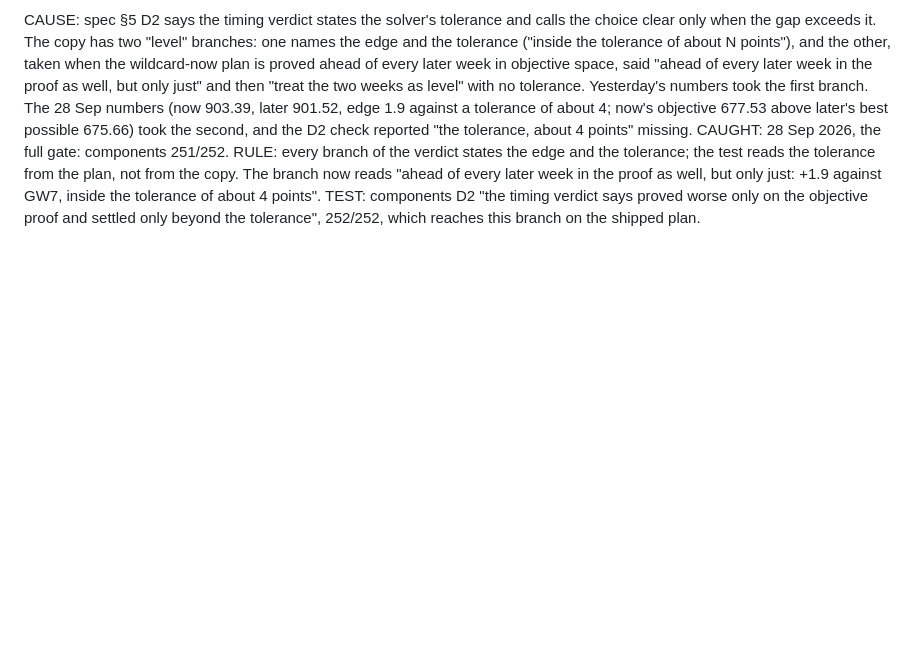
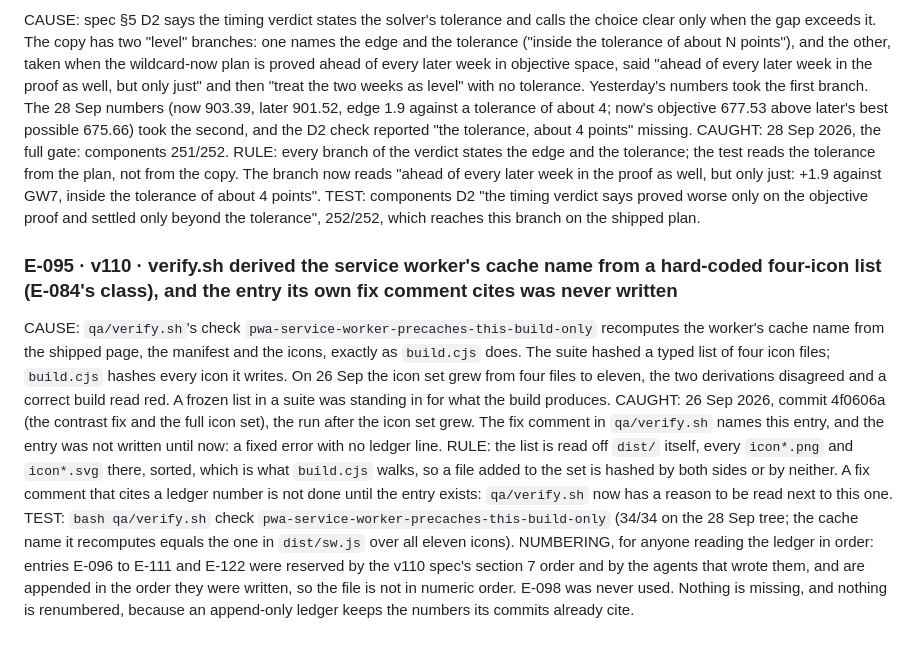
Before and after one commit to kwezingwevu-lab/comeback-blueprint, a Markdown page: fpl/ERRORS.md, the part around the change. Drawn GitHub-style; blank space fills up the shorter version.

Commit message:
v110: E-095 written — the verify.sh icon-list fix cited a ledger entry that never existed; the ledger's numbering explained (E-098 unused, spec-order numbers appended as written)
Co-Authored-By: Claude Sonnet 5.5 <noreply@anthropic.com>
Claude-Session: https://claude.ai/code/session_01Nkqc6yjcoMDTrXm34s8E4S

```diff
--- a/fpl/ERRORS.md
+++ b/fpl/ERRORS.md
@@ -1681,3 +1681,20 @@ the copy. The branch now reads "ahead of every later week in the proof as well,
 the tolerance of about 4 points".
 TEST: components D2 "the timing verdict says proved worse only on the objective proof and settled only beyond the
 tolerance", 252/252, which reaches this branch on the shipped plan.
+
+### E-095 · v110 · verify.sh derived the service worker's cache name from a hard-coded four-icon list (E-084's class), and the entry its own fix comment cites was never written
+CAUSE: `qa/verify.sh`'s check `pwa-service-worker-precaches-this-build-only` recomputes the worker's cache name from the
+shipped page, the manifest and the icons, exactly as `build.cjs` does. The suite hashed a typed list of four icon files;
+`build.cjs` hashes every icon it writes. On 26 Sep the icon set grew from four files to eleven, the two derivations
+disagreed and a correct build read red. A frozen list in a suite was standing in for what the build produces.
+CAUGHT: 26 Sep 2026, commit 4f0606a (the contrast fix and the full icon set), the run after the icon set grew. The fix
+comment in `qa/verify.sh` names this entry, and the entry was not written until now: a fixed error with no ledger line.
+RULE: the list is read off `dist/` itself, every `icon*.png` and `icon*.svg` there, sorted, which is what `build.cjs` walks,
+so a file added to the set is hashed by both sides or by neither. A fix comment that cites a ledger number is not done
+until the entry exists: `qa/verify.sh` now has a reason to be read next to this one.
+TEST: `bash qa/verify.sh` check `pwa-service-worker-precaches-this-build-only` (34/34 on the 28 Sep tree; the cache name
+it recomputes equals the one in `dist/sw.js` over all eleven icons).
+NUMBERING, for anyone reading the ledger in order: entries E-096 to E-111 and E-122 were reserved by the v110 spec's
+section 7 order and by the agents that wrote them, and are appended in the order they were written, so the file is not in
+numeric order. E-098 was never used. Nothing is missing, and nothing is renumbered, because an append-only ledger keeps
+the numbers its commits already cite.
```
